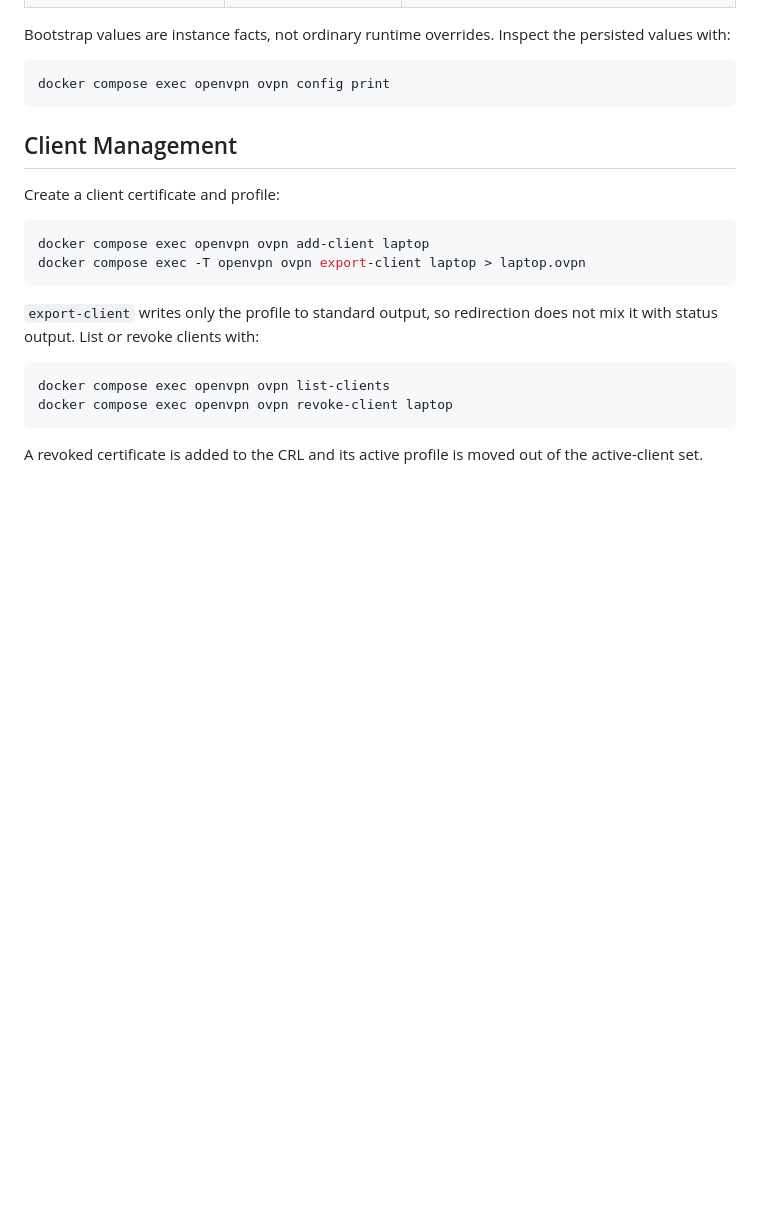
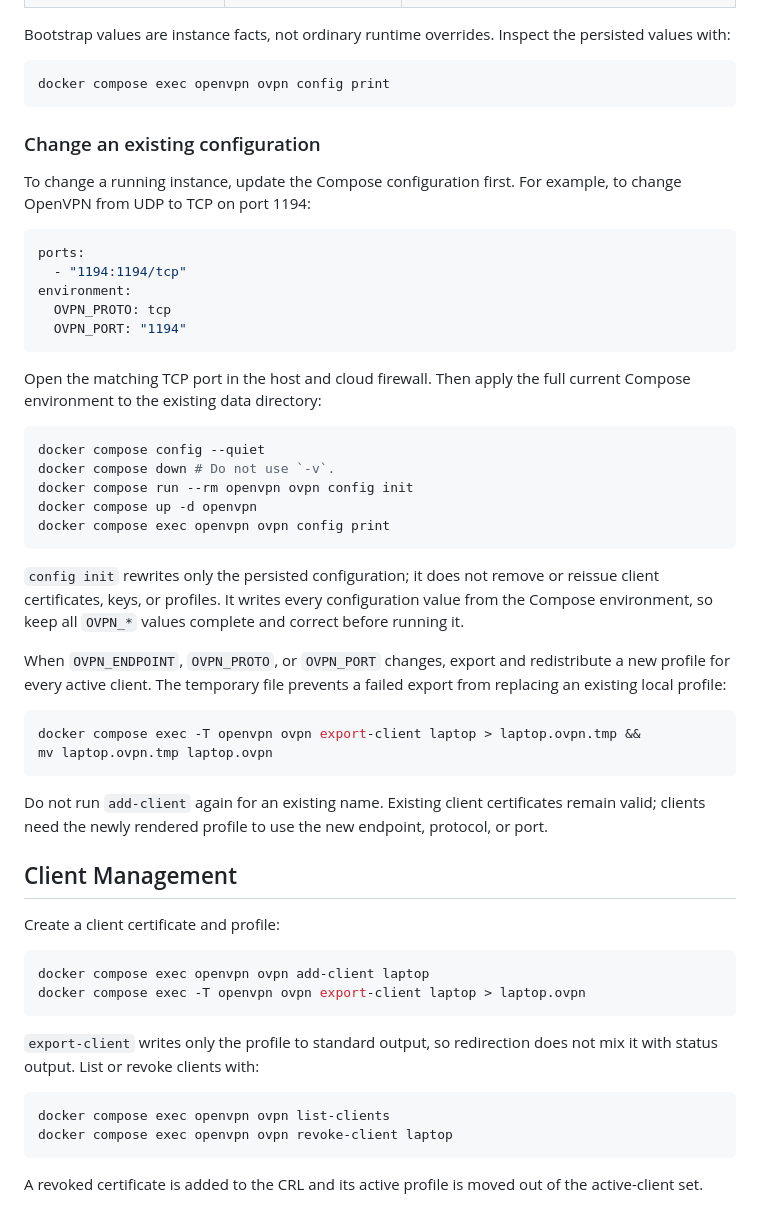
Before and after one commit to yjrszcq/openvpn-docker, a Markdown page: README.md, the part around the change. GitHub-like rendering; blank space fills up the shorter version.

Commit message:
docs: explain applying configuration changes

````diff
--- a/README.md
+++ b/README.md
@@ -116,6 +116,48 @@ persisted values with:
 ```bash
 docker compose exec openvpn ovpn config print
 ```
+
+### Change an existing configuration
+
+To change a running instance, update the Compose configuration first. For
+example, to change OpenVPN from UDP to TCP on port 1194:
+
+```yaml
+ports:
+  - "1194:1194/tcp"
+environment:
+  OVPN_PROTO: tcp
+  OVPN_PORT: "1194"
+```
+
+Open the matching TCP port in the host and cloud firewall. Then apply the full
+current Compose environment to the existing data directory:
+
+```bash
+docker compose config --quiet
+docker compose down # Do not use `-v`.
+docker compose run --rm openvpn ovpn config init
+docker compose up -d openvpn
+docker compose exec openvpn ovpn config print
+```
+
+`config init` rewrites only the persisted configuration; it does not remove or
+reissue client certificates, keys, or profiles. It writes every configuration
+value from the Compose environment, so keep all `OVPN_*` values complete and
+correct before running it.
+
+When `OVPN_ENDPOINT`, `OVPN_PROTO`, or `OVPN_PORT` changes, export and
+redistribute a new profile for every active client. The temporary file prevents
+a failed export from replacing an existing local profile:
+
+```bash
+docker compose exec -T openvpn ovpn export-client laptop > laptop.ovpn.tmp &&
+mv laptop.ovpn.tmp laptop.ovpn
+```
+
+Do not run `add-client` again for an existing name. Existing client
+certificates remain valid; clients need the newly rendered profile to use the
+new endpoint, protocol, or port.
 
 ## Client Management
 
````
Also changed, not shown: README_CN.md (+38 -0 lines).
